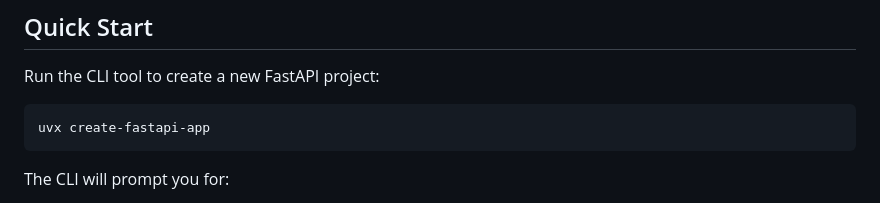
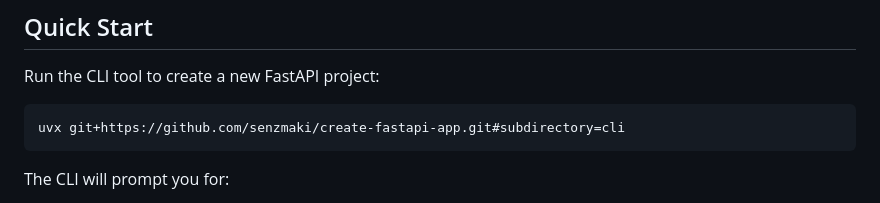
Before and after one commit to SenZmaKi/create-fastapi-app, a Markdown page: README.md, the part around the change. Drawn GitHub-style.

Commit message:
Update installation command

````diff
--- a/README.md
+++ b/README.md
@@ -26,7 +26,7 @@ A CLI tool to quickly scaffold production-ready FastAPI applications with a well
 Run the CLI tool to create a new FastAPI project:
 
 ```bash
-uvx create-fastapi-app
+uvx git+https://github.com/senzmaki/create-fastapi-app.git#subdirectory=cli
 ```
 
 The CLI will prompt you for:
````
